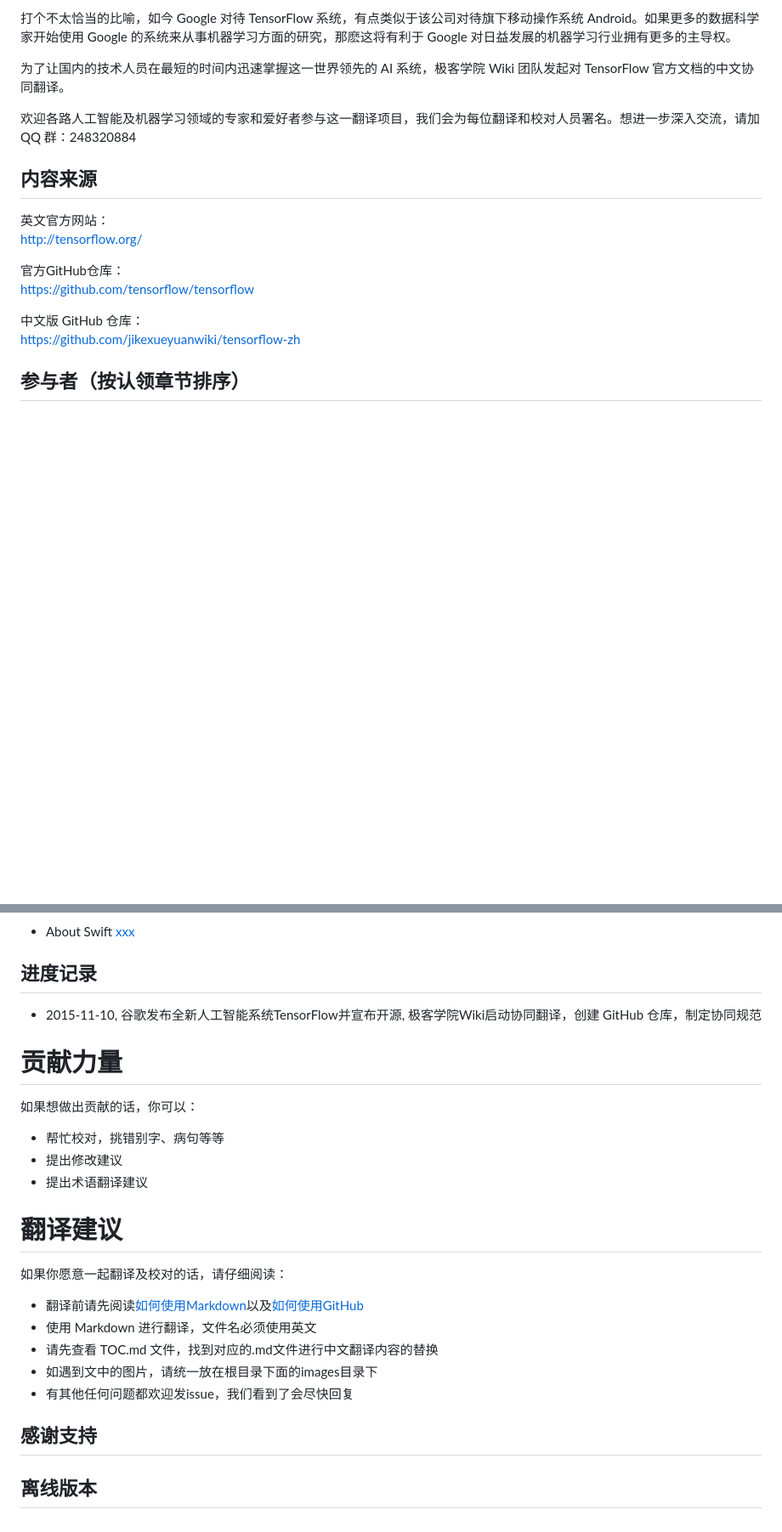
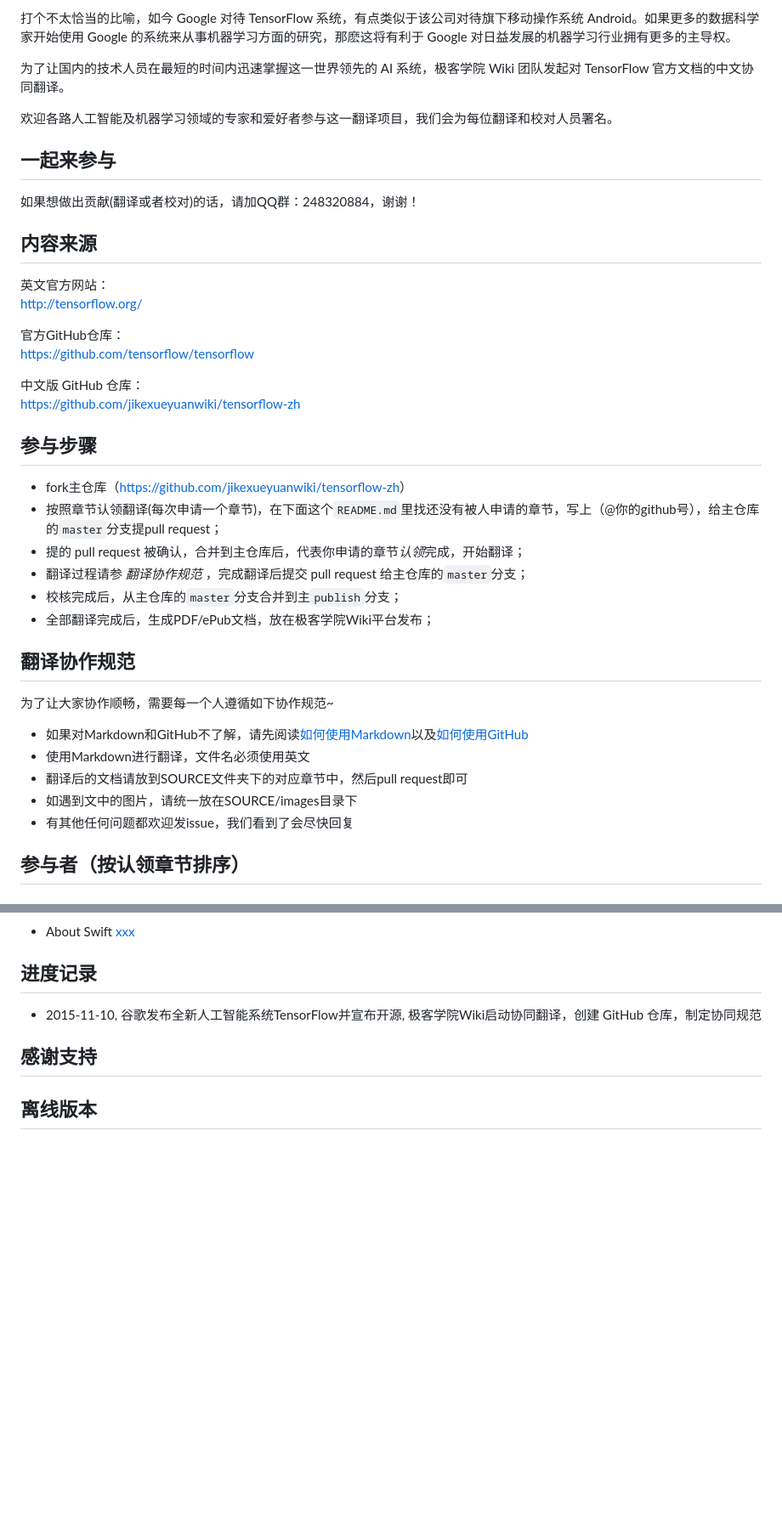
Before and after one commit to jikexueyuanwiki/tensorflow-zh, a Markdown page: README.md, 2 parts joined by grey strips. Shown: that part at 85% size. GitHub-like rendering; blank space fills up the shorter version.

Commit message:
修改目录结构

```diff
--- a/README.md
+++ b/README.md
@@ -16,7 +16,11 @@
 
 为了让国内的技术人员在最短的时间内迅速掌握这一世界领先的 AI 系统，极客学院 Wiki 团队发起对 TensorFlow 官方文档的中文协同翻译。
 
-欢迎各路人工智能及机器学习领域的专家和爱好者参与这一翻译项目，我们会为每位翻译和校对人员署名。想进一步深入交流，请加 QQ 群：248320884
+欢迎各路人工智能及机器学习领域的专家和爱好者参与这一翻译项目，我们会为每位翻译和校对人员署名。
+
+## 一起来参与
+
+如果想做出贡献(翻译或者校对)的话，请加QQ群：248320884，谢谢！
 
 ## 内容来源
 
@@ -29,6 +33,24 @@
 中文版 GitHub 仓库：
 <https://github.com/jikexueyuanwiki/tensorflow-zh>
 
+## 参与步骤
+
+* fork主仓库（<https://github.com/jikexueyuanwiki/tensorflow-zh>）
+* 按照章节认领翻译(每次申请一个章节)，在下面这个`README.md`里找还没有被人申请的章节，写上（@你的github号），给主仓库的`master`分支提pull request；
+* 提的 pull request 被确认，合并到主仓库后，代表你申请的章节*认领*完成，开始翻译；
+* 翻译过程请参 *翻译协作规范* ，完成翻译后提交 pull request 给主仓库的`master`分支；
+* 校核完成后，从主仓库的`master`分支合并到主`publish`分支；
+* 全部翻译完成后，生成PDF/ePub文档，放在极客学院Wiki平台发布；
+
+## 翻译协作规范
+
+为了让大家协作顺畅，需要每一个人遵循如下协作规范~
+
+- 如果对Markdown和GitHub不了解，请先阅读[如何使用Markdown](markdown.md)以及[如何使用GitHub](learn-github.md)
+- 使用Markdown进行翻译，文件名必须使用英文
+- 翻译后的文档请放到SOURCE文件夹下的对应章节中，然后pull request即可
+- 如遇到文中的图片，请统一放在SOURCE/images目录下
+- 有其他任何问题都欢迎发issue，我们看到了会尽快回复
 
 ## 参与者（按认领章节排序）
 
@@ -48,24 +70,6 @@
 
 - 2015-11-10, 谷歌发布全新人工智能系统TensorFlow并宣布开源, 极客学院Wiki启动协同翻译，创建 GitHub 仓库，制定协同规范
 
-# 贡献力量
-
-如果想做出贡献的话，你可以：
-
-- 帮忙校对，挑错别字、病句等等
-- 提出修改建议
-- 提出术语翻译建议
-
-# 翻译建议
-
-如果你愿意一起翻译及校对的话，请仔细阅读：
-
-- 翻译前请先阅读[如何使用Markdown](markdown.md)以及[如何使用GitHub](learn-github.md)
-- 使用 Markdown 进行翻译，文件名必须使用英文
-- 请先查看 TOC.md 文件，找到对应的.md文件进行中文翻译内容的替换
-- 如遇到文中的图片，请统一放在根目录下面的images目录下
-- 有其他任何问题都欢迎发issue，我们看到了会尽快回复
-
 
 ## 感谢支持
 
```
Also changed, not shown: other parts of README.md (+1 -1 lines), TOC.md (+9 -0 lines), SOURCE/images/tensorflow_logo.png (renamed from images/tensorflow_logo.png), 1 other file.
